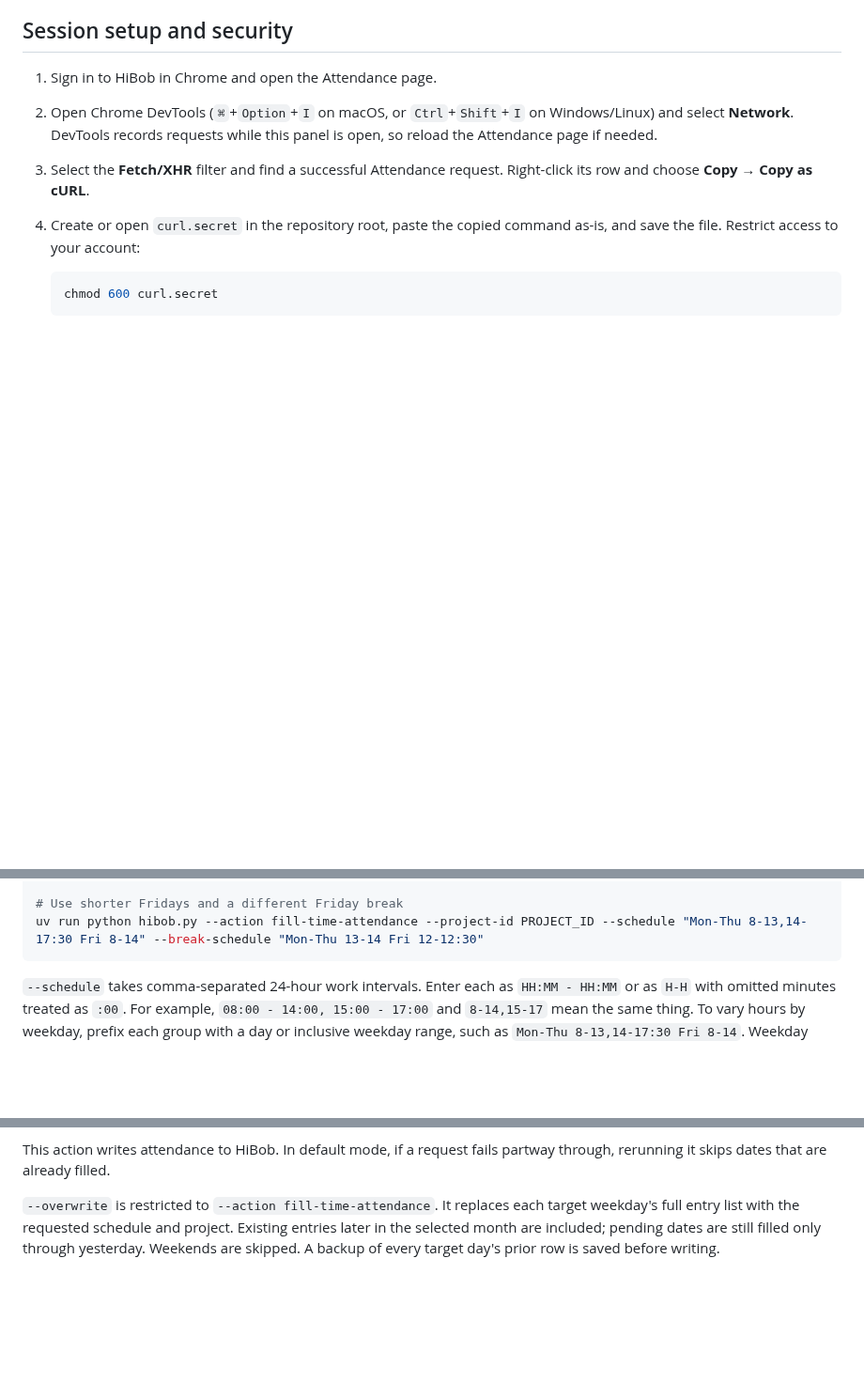
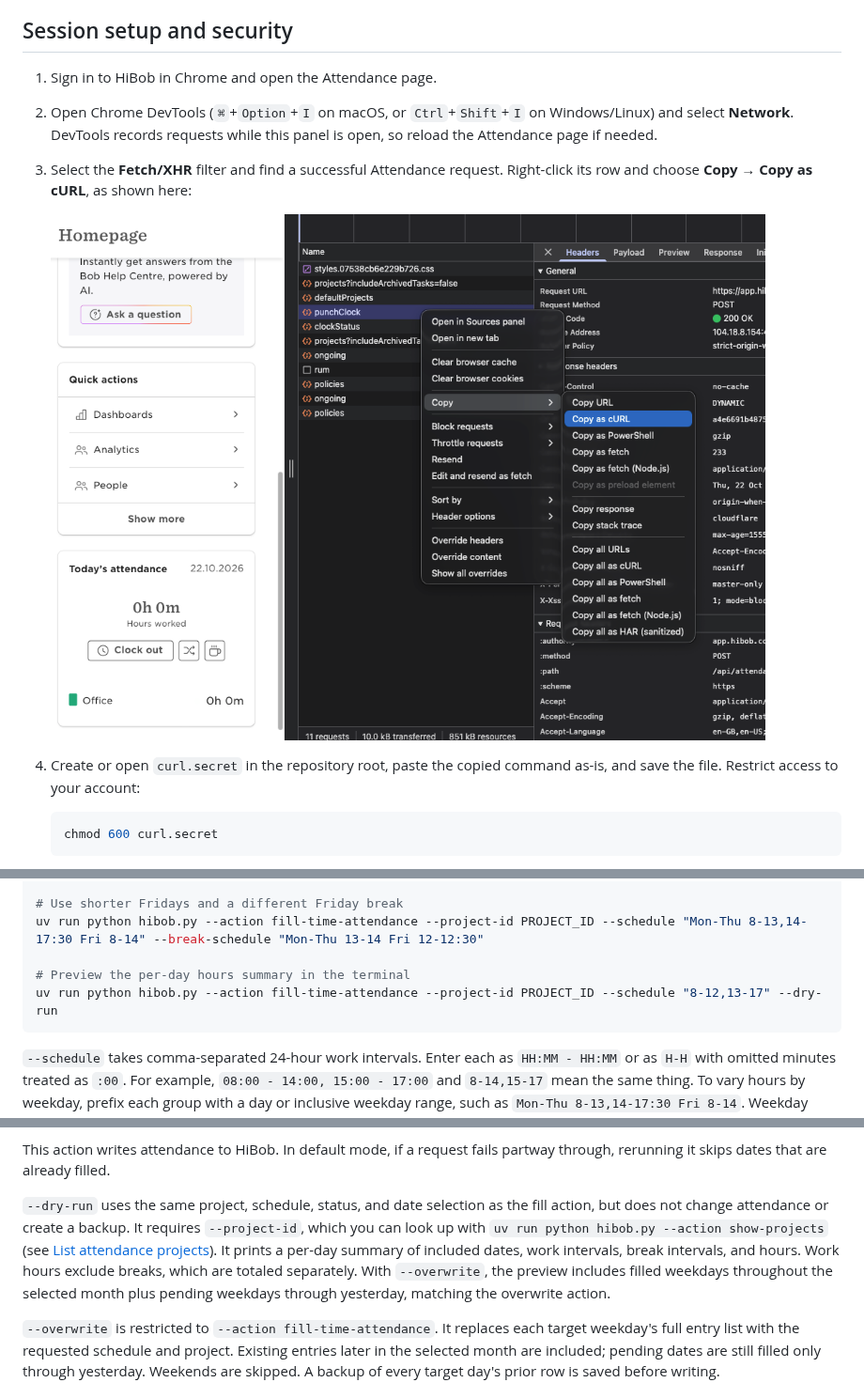
Before and after one commit to miguellobato84/hibob, a Markdown page: README.md, 3 parts joined by grey strips. Shown at 94% size. Rendered like a GitHub page; pictures changed too: docs/images/copy-request-as-curl.png (added); blank space fills up the shorter version.

Commit message:
Add attendance dry-run summary

````diff
--- a/README.md
+++ b/README.md
@@ -29,7 +29,10 @@ The project uses Python's standard library at runtime. `uv.lock` records the dev
 
 1. Sign in to HiBob in Chrome and open the Attendance page.
 2. Open Chrome DevTools (`⌘`+`Option`+`I` on macOS, or `Ctrl`+`Shift`+`I` on Windows/Linux) and select **Network**. DevTools records requests while this panel is open, so reload the Attendance page if needed.
-3. Select the **Fetch/XHR** filter and find a successful Attendance request. Right-click its row and choose **Copy** → **Copy as cURL**.
+3. Select the **Fetch/XHR** filter and find a successful Attendance request. Right-click its row and choose **Copy** → **Copy as cURL**, as shown here:
+
+   ![Chrome DevTools menu for copying a request as cURL](docs/images/copy-request-as-curl.png)
+
 4. Create or open `curl.secret` in the repository root, paste the copied command as-is, and save the file. Restrict access to your account:
 
    ```sh
@@ -81,6 +84,9 @@ uv run python hibob.py --action fill-time-attendance --month 10 --project-id PRO
 
 # Use shorter Fridays and a different Friday break
 uv run python hibob.py --action fill-time-attendance --project-id PROJECT_ID --schedule "Mon-Thu 8-13,14-17:30 Fri 8-14" --break-schedule "Mon-Thu 13-14 Fri 12-12:30"
+
+# Preview the per-day hours summary in the terminal
+uv run python hibob.py --action fill-time-attendance --project-id PROJECT_ID --schedule "8-12,13-17" --dry-run
 ```
 
 `--schedule` takes comma-separated 24-hour work intervals. Enter each as `HH:MM - HH:MM` or as `H-H` with omitted minutes treated as `:00`. For example, `08:00 - 14:00, 15:00 - 17:00` and `8-14,15-17` mean the same thing. To vary hours by weekday, prefix each group with a day or inclusive weekday range, such as `Mon-Thu 8-13,14-17:30 Fri 8-14`. Weekday names are case-insensitive three-letter English names. Grouped work schedules must specify every weekday from Monday through Friday; Saturday and Sunday are skipped. The plain interval form remains a schedule applied to every day. `--break-schedule` accepts the same formats; in a grouped break schedule, omitted days have no break intervals. Each interval must end after it starts, intervals within a schedule cannot overlap, and overnight intervals are not supported.
@@ -95,6 +101,8 @@ The fill action:
 - Saves a private backup under the ignored `backups/` directory, rereads each date before updating it, and reads attendance back to verify the intervals and project.
 
 This action writes attendance to HiBob. In default mode, if a request fails partway through, rerunning it skips dates that are already filled.
+
+`--dry-run` uses the same project, schedule, status, and date selection as the fill action, but does not change attendance or create a backup. It requires `--project-id`, which you can look up with `uv run python hibob.py --action show-projects` (see [List attendance projects](#list-attendance-projects)). It prints a per-day summary of included dates, work intervals, break intervals, and hours. Work hours exclude breaks, which are totaled separately. With `--overwrite`, the preview includes filled weekdays throughout the selected month plus pending weekdays through yesterday, matching the overwrite action.
 
 `--overwrite` is restricted to `--action fill-time-attendance`. It replaces each target weekday's full entry list with the requested schedule and project. Existing entries later in the selected month are included; pending dates are still filled only through yesterday. Weekends are skipped. A backup of every target day's prior row is saved before writing.
 
````
Also changed, not shown: 1 other file.
